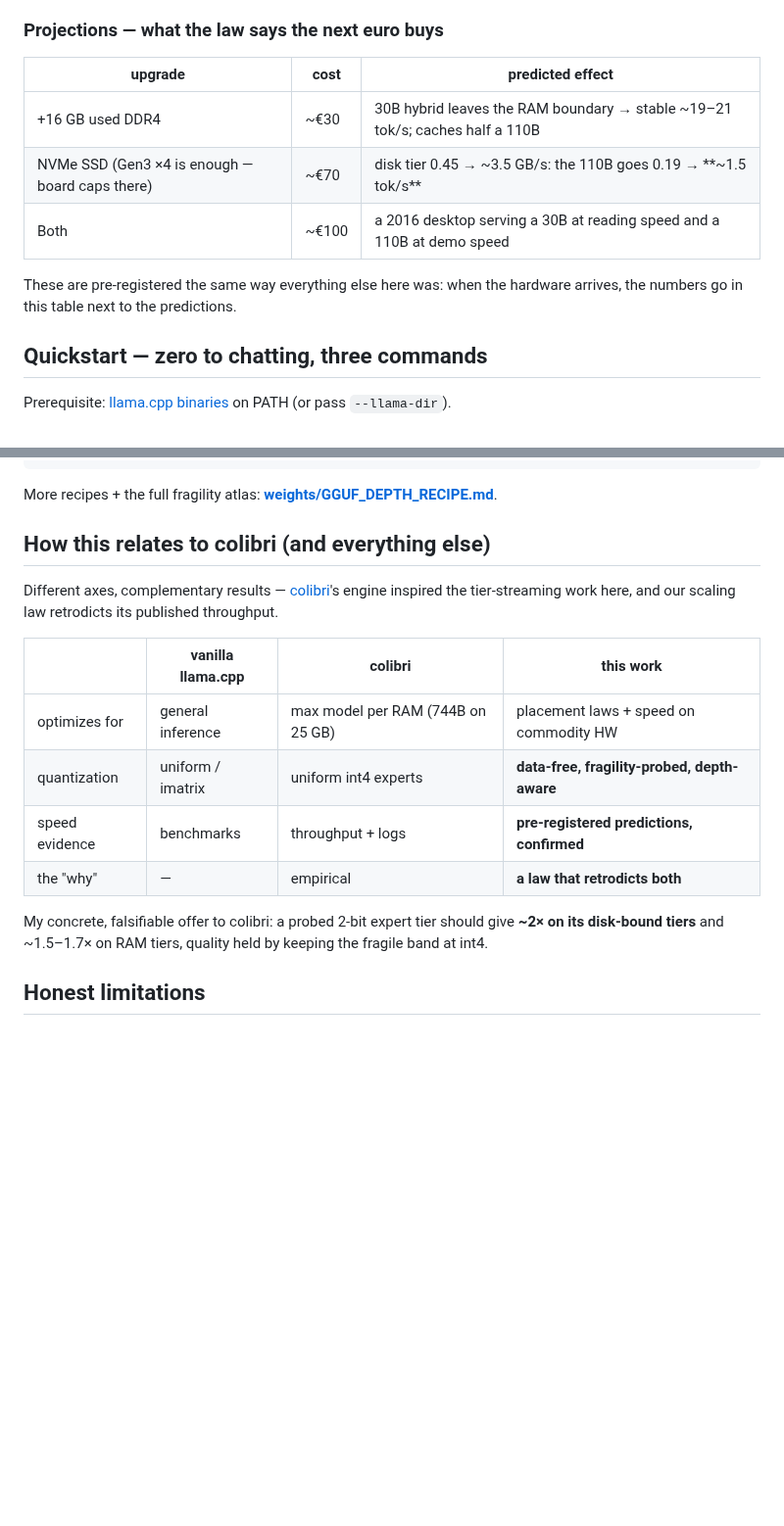
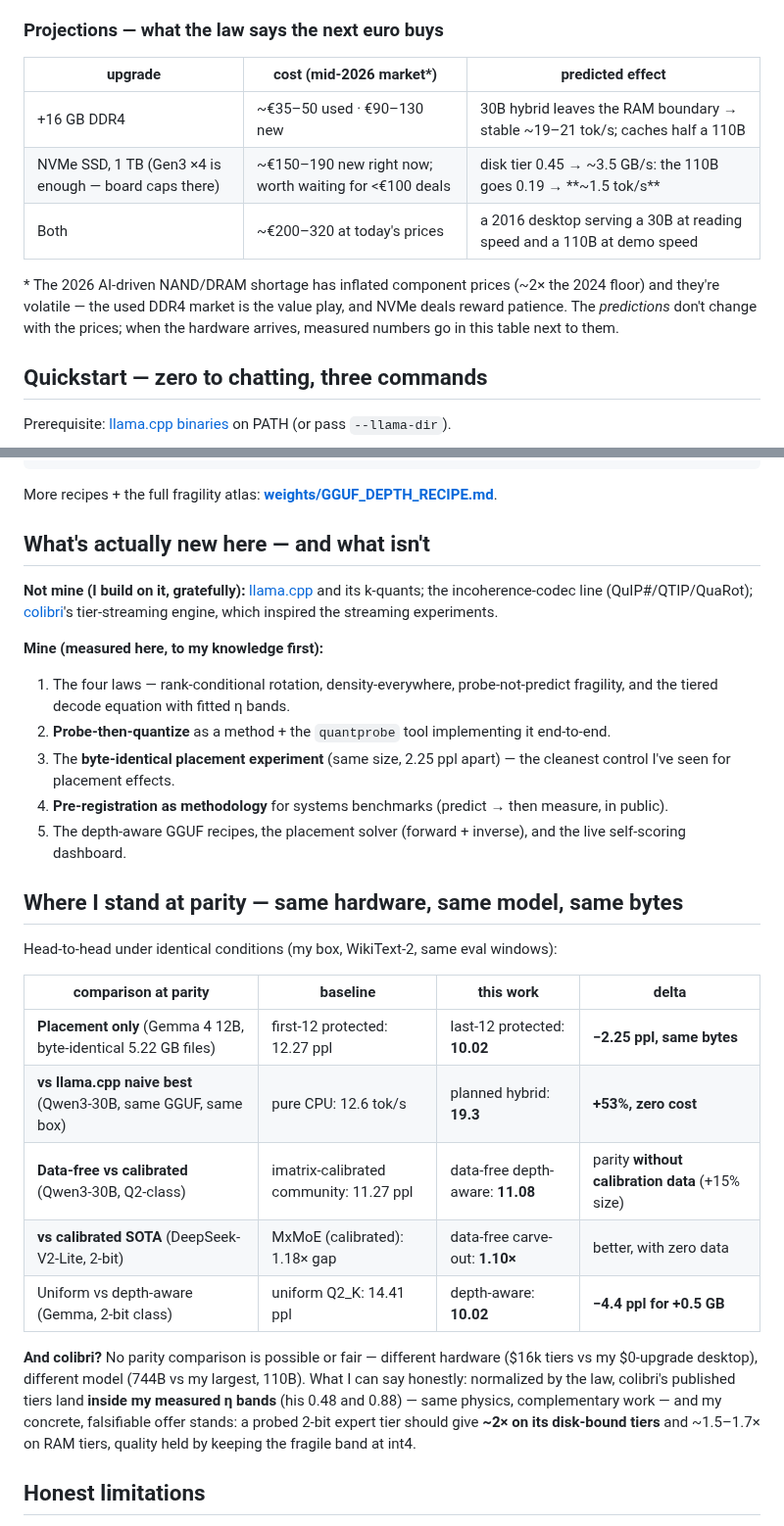
Before and after one commit to FedericoTs/quantprobe, a Markdown page: README.md, 2 parts joined by grey strips. Shown at 98% size. Rendered like a GitHub page; blank space fills up the shorter version.

Commit message:
README: current market prices, what's-new-vs-built-on, at-parity comparison table

```diff
--- a/README.md
+++ b/README.md
@@ -69,13 +69,13 @@ The RAM line is the story in miniature: one free BIOS toggle, predicted in advan
 
 ### Projections — what the law says the next euro buys
 
-| upgrade | cost | predicted effect |
+| upgrade | cost (mid-2026 market*) | predicted effect |
 |---|---|---|
-| +16 GB used DDR4 | ~€30 | 30B hybrid leaves the RAM boundary → stable ~19–21 tok/s; caches half a 110B |
-| NVMe SSD (Gen3 ×4 is enough — board caps there) | ~€70 | disk tier 0.45 → ~3.5 GB/s: the 110B goes 0.19 → **~1.5 tok/s** |
-| Both | ~€100 | a 2016 desktop serving a 30B at reading speed and a 110B at demo speed |
+| +16 GB DDR4 | ~€35–50 used · €90–130 new | 30B hybrid leaves the RAM boundary → stable ~19–21 tok/s; caches half a 110B |
+| NVMe SSD, 1 TB (Gen3 ×4 is enough — board caps there) | ~€150–190 new right now; worth waiting for <€100 deals | disk tier 0.45 → ~3.5 GB/s: the 110B goes 0.19 → **~1.5 tok/s** |
+| Both | ~€200–320 at today's prices | a 2016 desktop serving a 30B at reading speed and a 110B at demo speed |
 
-These are pre-registered the same way everything else here was: when the hardware arrives, the numbers go in this table next to the predictions.
+\* The 2026 AI-driven NAND/DRAM shortage has inflated component prices (~2× the 2024 floor) and they're volatile — the used DDR4 market is the value play, and NVMe deals reward patience. The *predictions* don't change with the prices; when the hardware arrives, measured numbers go in this table next to them.
 
 ## Quickstart — zero to chatting, three commands
 
@@ -127,18 +127,30 @@ llama-quantize \
 
 More recipes + the full fragility atlas: **[weights/GGUF_DEPTH_RECIPE.md](weights/GGUF_DEPTH_RECIPE.md)**.
 
-## How this relates to colibri (and everything else)
+## What's actually new here — and what isn't
 
-Different axes, complementary results — [colibri](https://github.com/JustVugg/colibri)'s engine inspired the tier-streaming work here, and our scaling law retrodicts its published throughput.
+**Not mine (I build on it, gratefully):** [llama.cpp](https://github.com/ggml-org/llama.cpp) and its k-quants; the incoherence-codec line (QuIP#/QTIP/QuaRot); [colibri](https://github.com/JustVugg/colibri)'s tier-streaming engine, which inspired the streaming experiments.
 
-| | vanilla llama.cpp | colibri | this work |
+**Mine (measured here, to my knowledge first):**
+1. The four laws — rank-conditional rotation, density-everywhere, probe-not-predict fragility, and the tiered decode equation with fitted η bands.
+2. **Probe-then-quantize** as a method + the `quantprobe` tool implementing it end-to-end.
+3. The **byte-identical placement experiment** (same size, 2.25 ppl apart) — the cleanest control I've seen for placement effects.
+4. **Pre-registration as methodology** for systems benchmarks (predict → then measure, in public).
+5. The depth-aware GGUF recipes, the placement solver (forward + inverse), and the live self-scoring dashboard.
+
+## Where I stand at parity — same hardware, same model, same bytes
+
+Head-to-head under identical conditions (my box, WikiText-2, same eval windows):
+
+| comparison at parity | baseline | this work | delta |
 |---|---|---|---|
-| optimizes for | general inference | max model per RAM (744B on 25 GB) | placement laws + speed on commodity HW |
-| quantization | uniform / imatrix | uniform int4 experts | **data-free, fragility-probed, depth-aware** |
-| speed evidence | benchmarks | throughput + logs | **pre-registered predictions, confirmed** |
-| the "why" | — | empirical | **a law that retrodicts both** |
+| **Placement only** (Gemma 4 12B, byte-identical 5.22 GB files) | first-12 protected: 12.27 ppl | last-12 protected: **10.02** | **−2.25 ppl, same bytes** |
+| **vs llama.cpp naive best** (Qwen3-30B, same GGUF, same box) | pure CPU: 12.6 tok/s | planned hybrid: **19.3** | **+53%, zero cost** |
+| **Data-free vs calibrated** (Qwen3-30B, Q2-class) | imatrix-calibrated community: 11.27 ppl | data-free depth-aware: **11.08** | parity **without calibration data** (+15% size) |
+| **vs calibrated SOTA** (DeepSeek-V2-Lite, 2-bit) | MxMoE (calibrated): 1.18× gap | data-free carve-out: **1.10×** | better, with zero data |
+| Uniform vs depth-aware (Gemma, 2-bit class) | uniform Q2_K: 14.41 ppl | depth-aware: **10.02** | **−4.4 ppl for +0.5 GB** |
 
-My concrete, falsifiable offer to colibri: a probed 2-bit expert tier should give **~2× on its disk-bound tiers** and ~1.5–1.7× on RAM tiers, quality held by keeping the fragile band at int4.
+**And colibri?** No parity comparison is possible or fair — different hardware ($16k tiers vs my $0-upgrade desktop), different model (744B vs my largest, 110B). What I can say honestly: normalized by the law, colibri's published tiers land **inside my measured η bands** (his 0.48 and 0.88) — same physics, complementary work — and my concrete, falsifiable offer stands: a probed 2-bit expert tier should give **~2× on its disk-bound tiers** and ~1.5–1.7× on RAM tiers, quality held by keeping the fragile band at int4.
 
 ## Honest limitations
 
```
